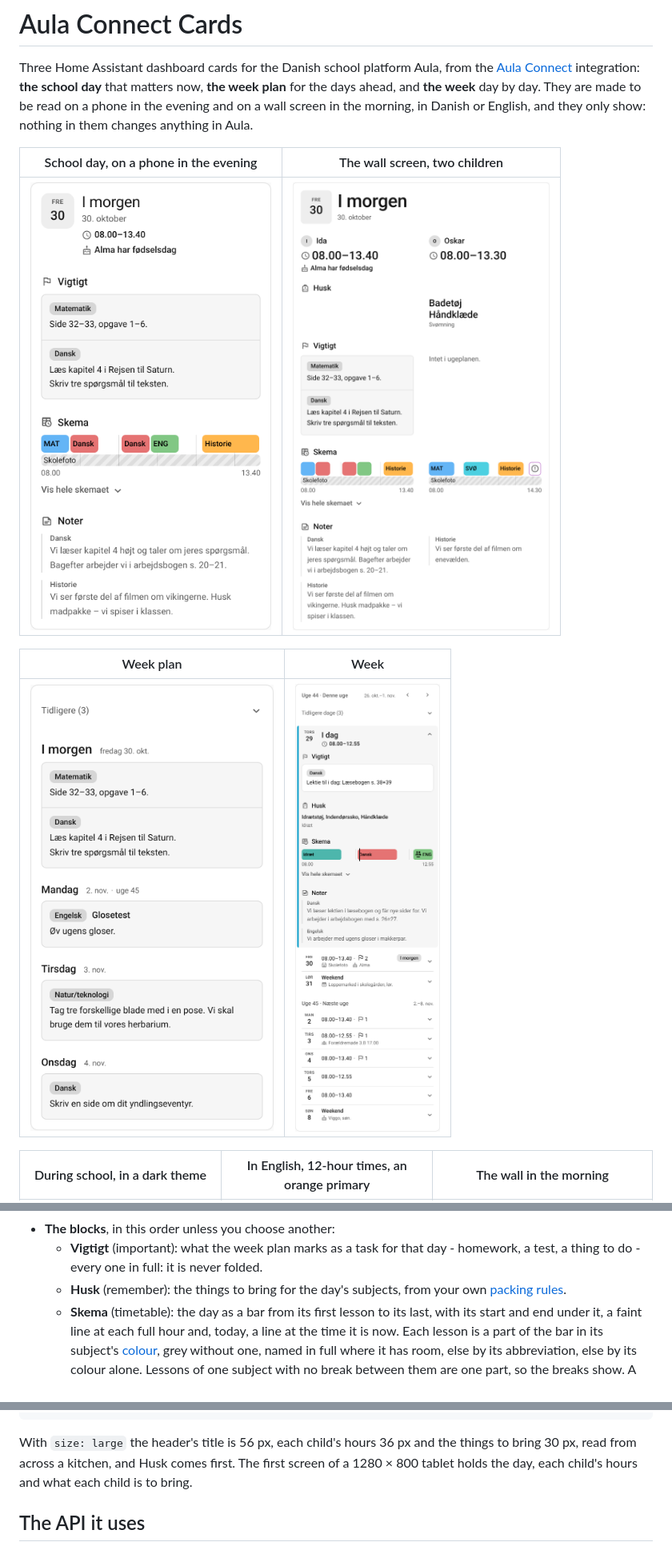
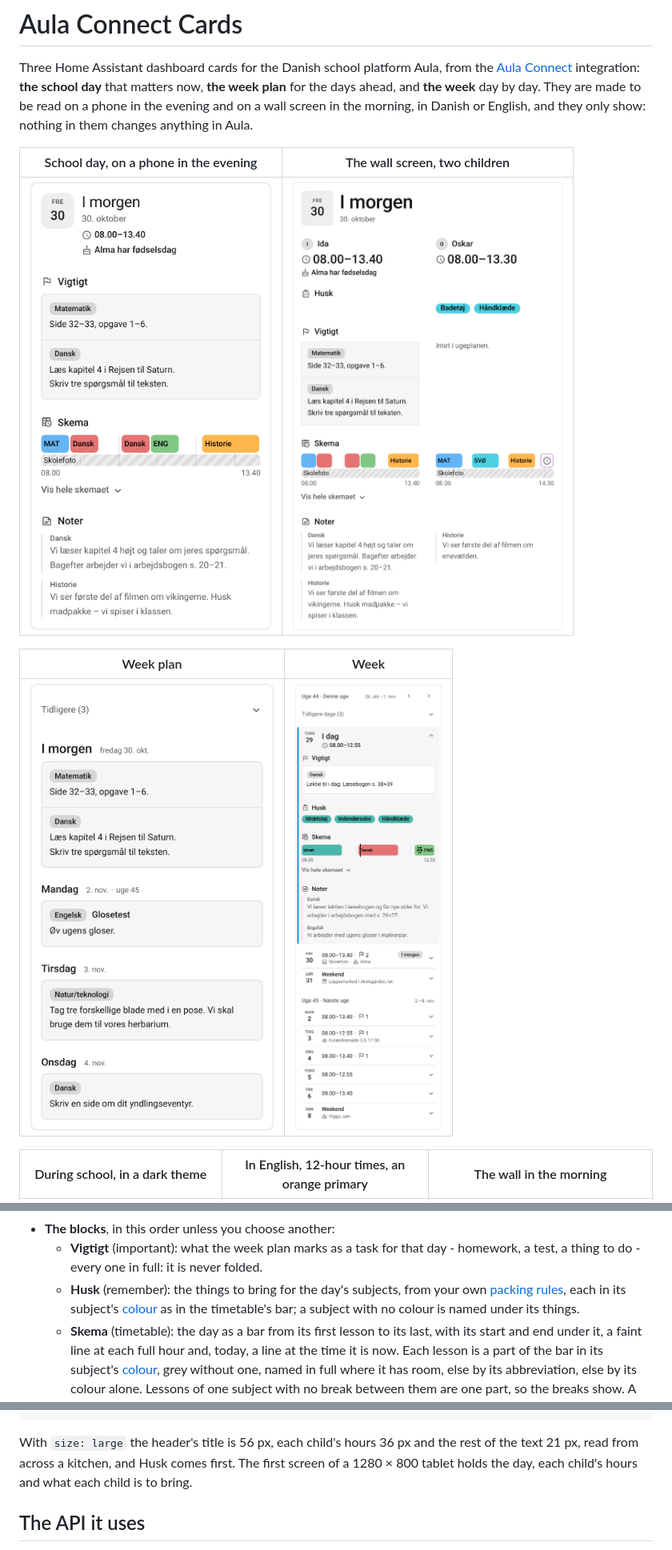
Before and after one commit to HairingX/ha_aula_connect_card, a Markdown page: README.md, 3 parts joined by grey strips. Shown at 80% size. GitHub-like rendering; pictures changed too: docs/day-thu-1930-800-light-blue-da-2child-large.png, docs/week-thu-1010-380-light-blue-da-1child.png.

````diff
--- a/README.md
+++ b/README.md
@@ -73,7 +73,8 @@ always as it should be.
   - **Vigtigt** (important): what the week plan marks as a task for that day - homework, a test,
     a thing to do - every one in full: it is never folded.
   - **Husk** (remember): the things to bring for the day's subjects, from your own
-    [packing rules](#things-to-bring).
+    [packing rules](#things-to-bring), each in its subject's [colour](#subject-names) as in the
+    timetable's bar; a subject with no colour is named under its things.
   - **Skema** (timetable): the day as a bar from its first lesson to its last, with its start
     and end under it, a faint line at each full hour and, today, a line at the time it is now.
     Each lesson is a part of the bar in its subject's [colour](#subject-names), grey without one,
@@ -316,8 +317,8 @@ sections:
       - type: custom:aula-connect-weekplan-card
 ```
 
-With `size: large` the header's title is 56 px, each child's hours 36 px and the things to bring
-30 px, read from across a kitchen, and Husk comes first. The first screen of a 1280 × 800 tablet
+With `size: large` the header's title is 56 px, each child's hours 36 px and the rest of the text
+21 px, read from across a kitchen, and Husk comes first. The first screen of a 1280 × 800 tablet
 holds the day, each child's hours and what each child is to bring.
 
 ## The API it uses
````
Also changed, not shown: docs/day-thu-0715-800-light-blue-da-2child-large.png, docs/day-thu-1010-380-dark-blue-da-1child.png, docs/day-thu-1930-800-light-blue-da-2child-by-child.png, docs/week-thu-1010-380-light-blue-da-1child-browsed-back.png, 5 other files.
